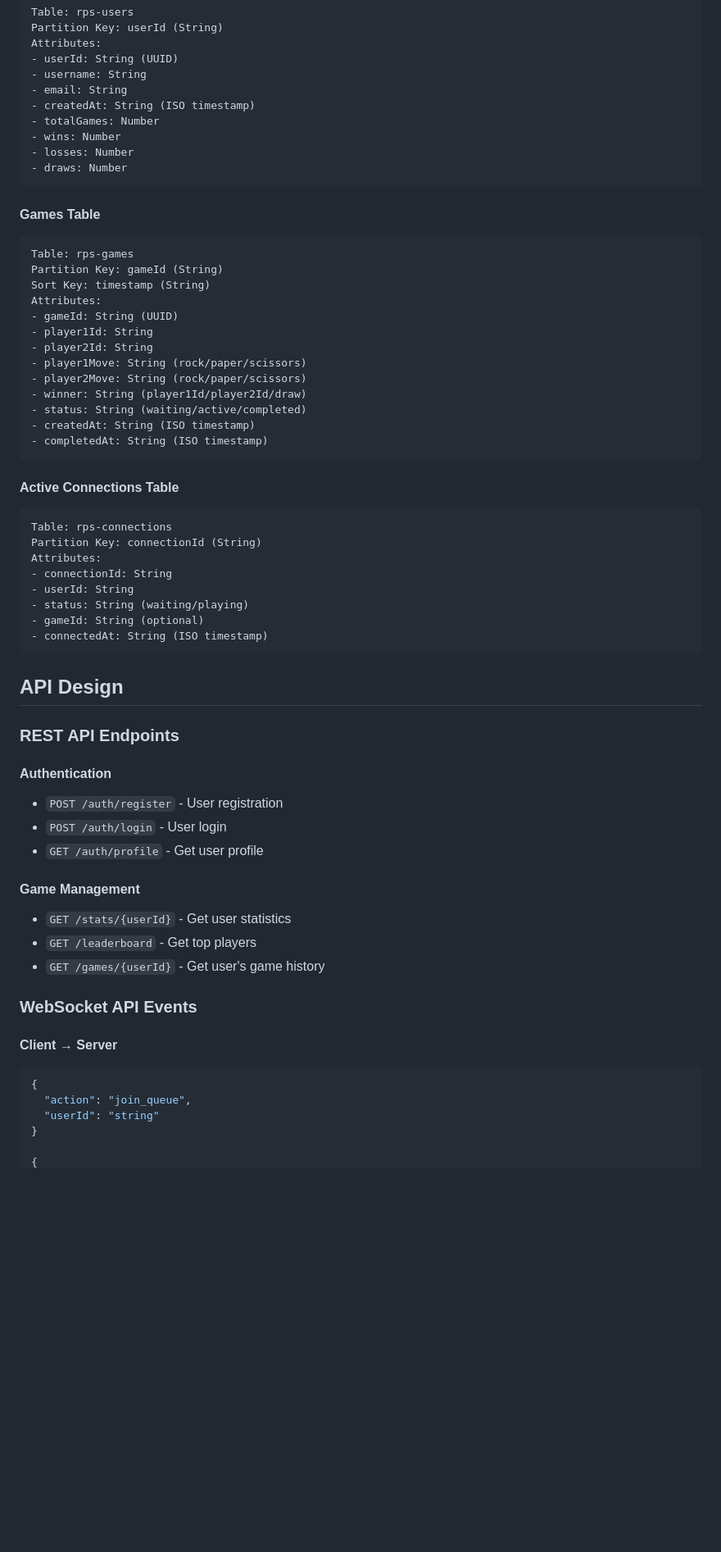
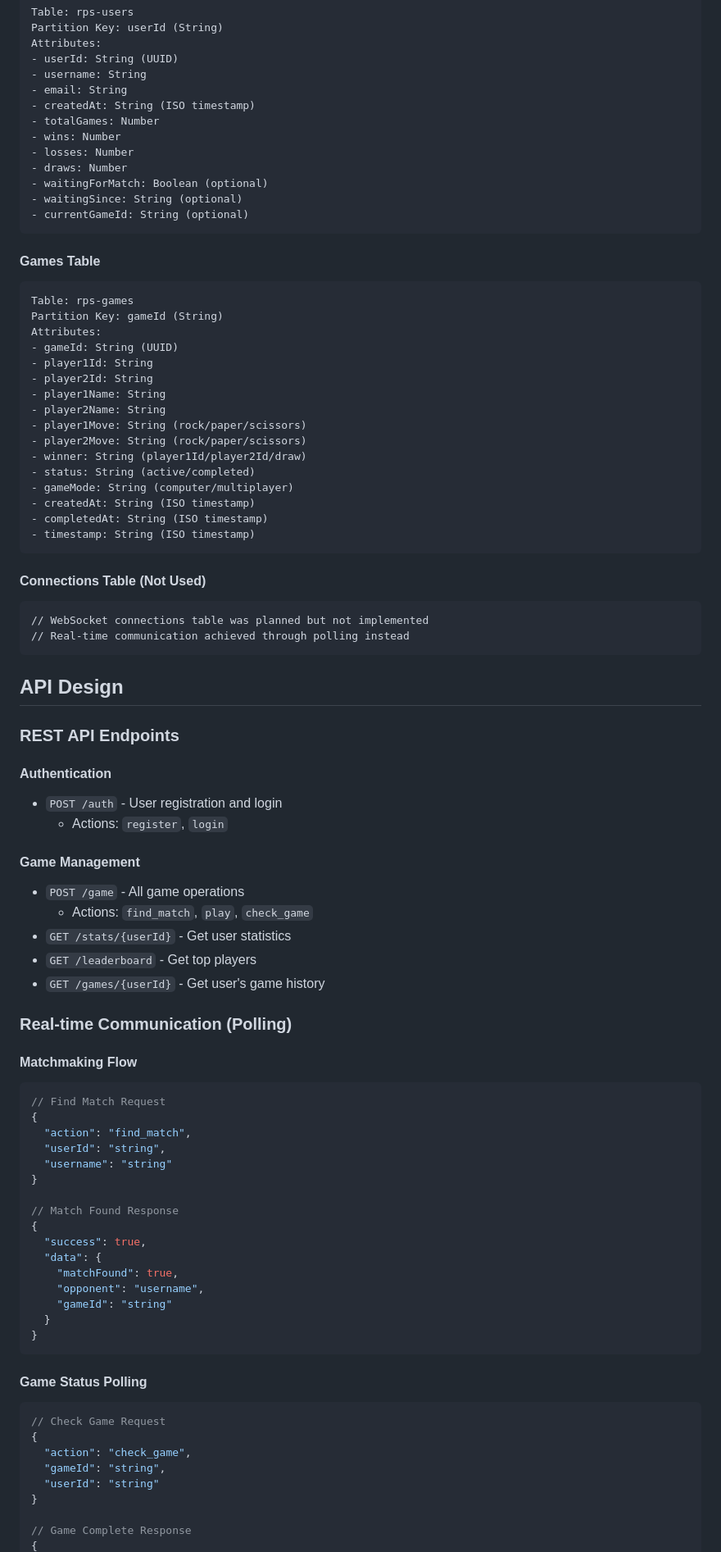
Before and after one commit to tony-hizzle/rps-battle-arena, a Markdown page: design.md, the part around the change printed below. Shown: that part at 82% size. Rendered like a GitHub page; blank space fills up the shorter version.

````diff
--- a/design.md
+++ b/design.md
@@ -47,35 +48,35 @@ Attributes:
 - wins: Number
 - losses: Number
 - draws: Number
+- waitingForMatch: Boolean (optional)
+- waitingSince: String (optional)
+- currentGameId: String (optional)
 ```
 
 #### Games Table
 ```
 Table: rps-games
 Partition Key: gameId (String)
-Sort Key: timestamp (String)
 Attributes:
 - gameId: String (UUID)
 - player1Id: String
 - player2Id: String
+- player1Name: String
+- player2Name: String
 - player1Move: String (rock/paper/scissors)
 - player2Move: String (rock/paper/scissors)
 - winner: String (player1Id/player2Id/draw)
-- status: String (waiting/active/completed)
+- status: String (active/completed)
+- gameMode: String (computer/multiplayer)
 - createdAt: String (ISO timestamp)
 - completedAt: String (ISO timestamp)
+- timestamp: String (ISO timestamp)
 ```
 
-#### Active Connections Table
+#### Connections Table (Not Used)
 ```
-Table: rps-connections
-Partition Key: connectionId (String)
-Attributes:
-- connectionId: String
-- userId: String
-- status: String (waiting/playing)
-- gameId: String (optional)
-- connectedAt: String (ISO timestamp)
+// WebSocket connections table was planned but not implemented
+// Real-time communication achieved through polling instead
 ```
 
 ## API Design
@@ -83,22 +84,46 @@ Attributes:
 ### REST API Endpoints
 
 #### Authentication
-- `POST /auth/register` - User registration
-- `POST /auth/login` - User login
-- `GET /auth/profile` - Get user profile
+- `POST /auth` - User registration and login
+  - Actions: `register`, `login`
 
 #### Game Management
+- `POST /game` - All game operations
+  - Actions: `find_match`, `play`, `check_game`
 - `GET /stats/{userId}` - Get user statistics
 - `GET /leaderboard` - Get top players
 - `GET /games/{userId}` - Get user's game history
 
-### WebSocket API Events
+### Real-time Communication (Polling)
 
-#### Client → Server
+#### Matchmaking Flow
 ```json
+// Find Match Request
 {
-  "action": "join_queue",
+  "action": "find_match",
+  "userId": "string",
+  "username": "string"
+}
+
+// Match Found Response
+{
+  "success": true,
+  "data": {
+    "matchFound": true,
+    "opponent": "username",
+    "gameId": "string"
+  }
+}
+```
+
+#### Game Status Polling
+```json
+// Check Game Request
+{
+  "action": "check_game",
+  "gameId": "string",
   "userId": "string"
 }
 
+// Game Complete Response
 {
````
Also changed, not shown: other parts of design.md (+63 -87 lines).
